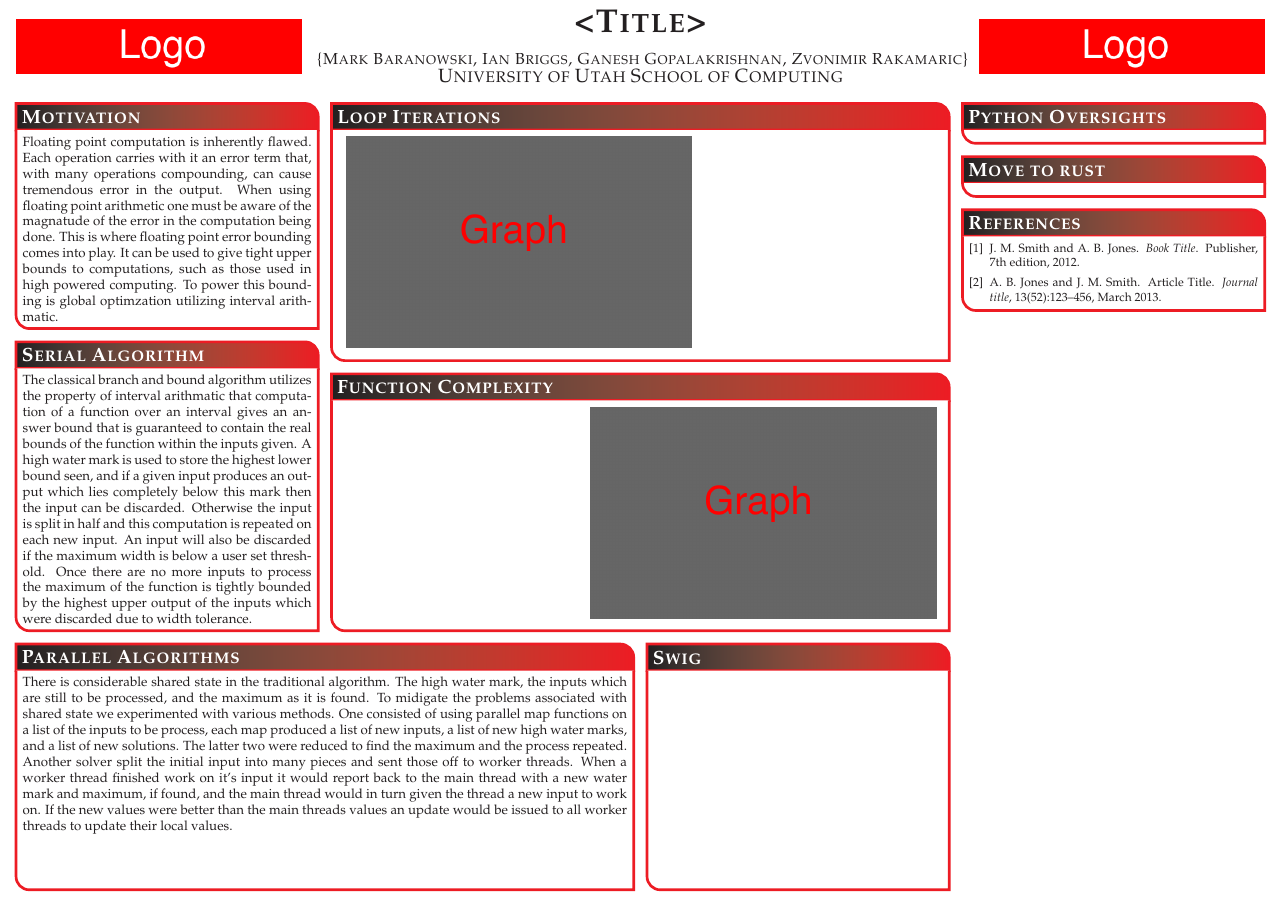
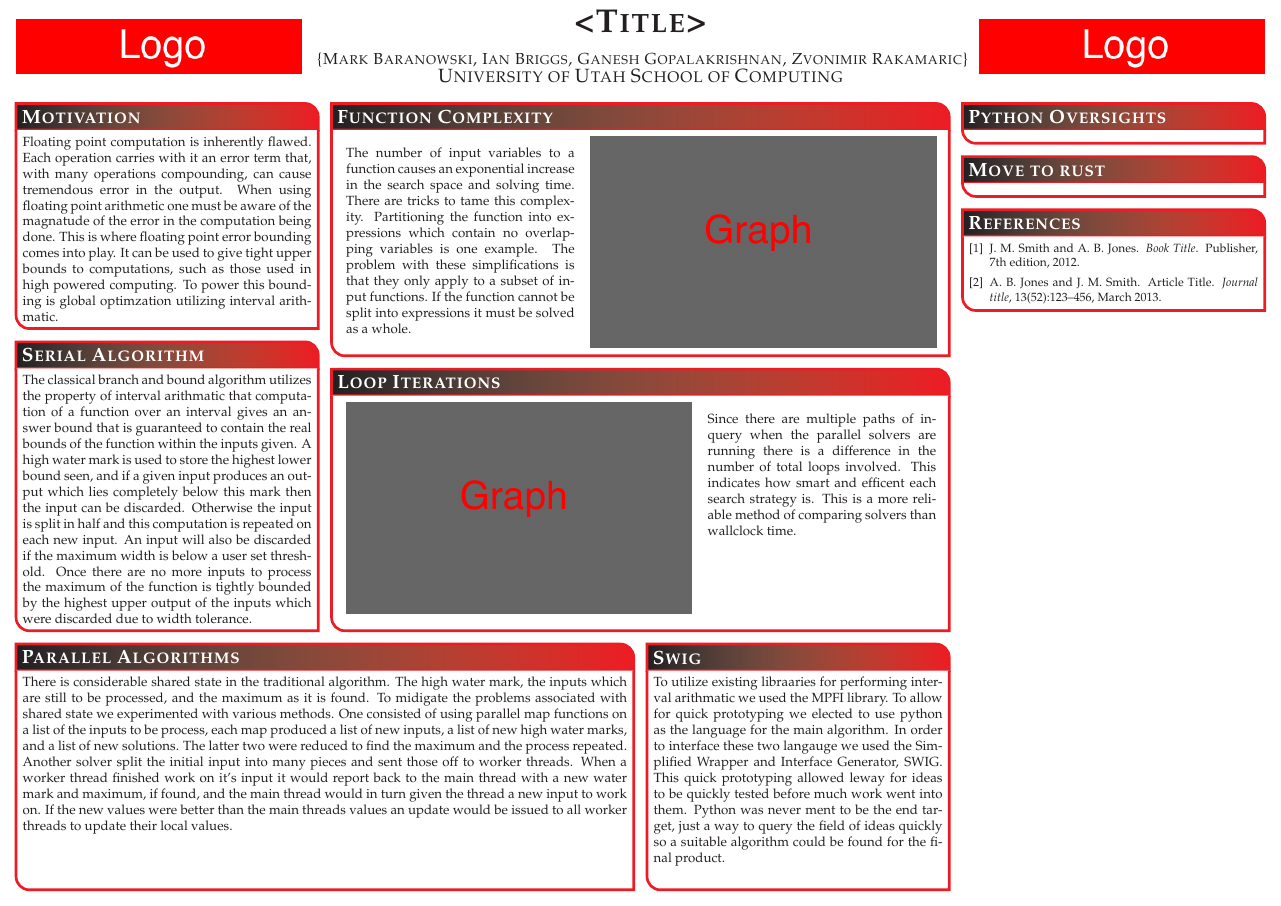
Before and after one commit to IanBriggs/poster_gelpia_2015, a LaTeX poster (poster.tex): the whole page. Compiled offline with pdfLaTeX.

Commit message:
next three boxes ROUGH draft

```diff
--- a/poster.tex
+++ b/poster.tex
@@ -176,13 +176,36 @@ linewidth=2pt % Width of the border lines around content boxes
 \newlength{\graphWidth}
 \setlength{\graphWidth}{3.6in}
 %----------------------------------------------------------------------------------------------------
+% Function complexity vs time graph
+%----------------------------------------------------------------------------------------------------
+\headerbox{Function Complexity}{name=BoxFour, column=1, span=2}{
+  \begin{tabular}{p{.95\linewidth-\graphWidth}p{\graphWidth}}
+    The number of input variables to a function causes an exponential increase in the search space
+    and solving time. There are tricks to tame this complexity. Partitioning the function into
+    expressions which contain no overlapping variables is one example. The problem with these
+    simplifications is that they only apply to a subset of input functions. If the function cannot
+    be split into expressions it must be solved as a whole.
+    &
+    \raisebox{-.9\totalheight}{\includegraphics[width=\graphWidth]{graph_one}}
+  \end{tabular}
+  % When there are two boxes, some whitespace may need to be added if the
+  % one on the right has more content
+  % \vspace{0.3em}
+}
+
+
+
+
+%----------------------------------------------------------------------------------------------------
 % Loop iteration comparison of solvers
 %----------------------------------------------------------------------------------------------------
-\headerbox{Loop Iterations}{name=BoxFour, column=1, span=2}{
-  \begin{tabular}{cp{\linewidth-\graphWidth}}
-    \includegraphics[width=\graphWidth]{graph_one} &
-
-
+\headerbox{Loop Iterations}{name=BoxFive, column=1, span=2, below=BoxFour, above=BoxThree}{
+  \begin{tabular}{p{\graphWidth}p{.95\linewidth-\graphWidth}}
+    \raisebox{-.9\totalheight}{\includegraphics[width=\graphWidth]{graph_two}}
+    &
+    Since there are multiple paths of inquery when the parallel solvers are running there is a
+    difference in the number of total loops involved. This indicates how smart and efficent each
+    search strategy is. This is a more reliable method of comparing solvers than wallclock time.
   \end{tabular}
   % When there are two boxes, some whitespace may need to be added if the
   % one on the right has more content
@@ -194,27 +217,15 @@ linewidth=2pt % Width of the border lines around content boxes
 
 
 %----------------------------------------------------------------------------------------------------
-% Function complexity vs time graph
-%----------------------------------------------------------------------------------------------------
-\headerbox{Function Complexity}{name=BoxFive, column=1, below=BoxFour, above=BoxThree, span=2}{
-  \begin{tabular}{p{.95\linewidth-\graphWidth}l}
-    &
-
-    \includegraphics[width=\graphWidth]{graph_two}
-  \end{tabular}
-  % When there are two boxes, some whitespace may need to be added if the
-  % one on the right has more content
-  % \vspace{0.3em}
-}
-
-
-
-
-%----------------------------------------------------------------------------------------------------
 % Swig
 %----------------------------------------------------------------------------------------------------
 \headerbox{Swig}{name=BoxSix, column=2, below=BoxFive, above=bottom}{
-
+  To utilize existing libraaries for performing interval arithmatic we used the MPFI library. To
+  allow for quick prototyping we elected to use python as the language for the main algorithm. In
+  order to interface these two langauge we used the Simplified Wrapper and Interface Generator, SWIG.
+  This quick prototyping allowed leway for ideas to be quickly tested before much work went into
+  them. Python was never ment to be the end target, just a way to query the field of ideas quickly
+  so a suitable algorithm could be found for the final product.
 
   % When there are two boxes, some whitespace may need to be added if the
   % one on the right has more content
```
